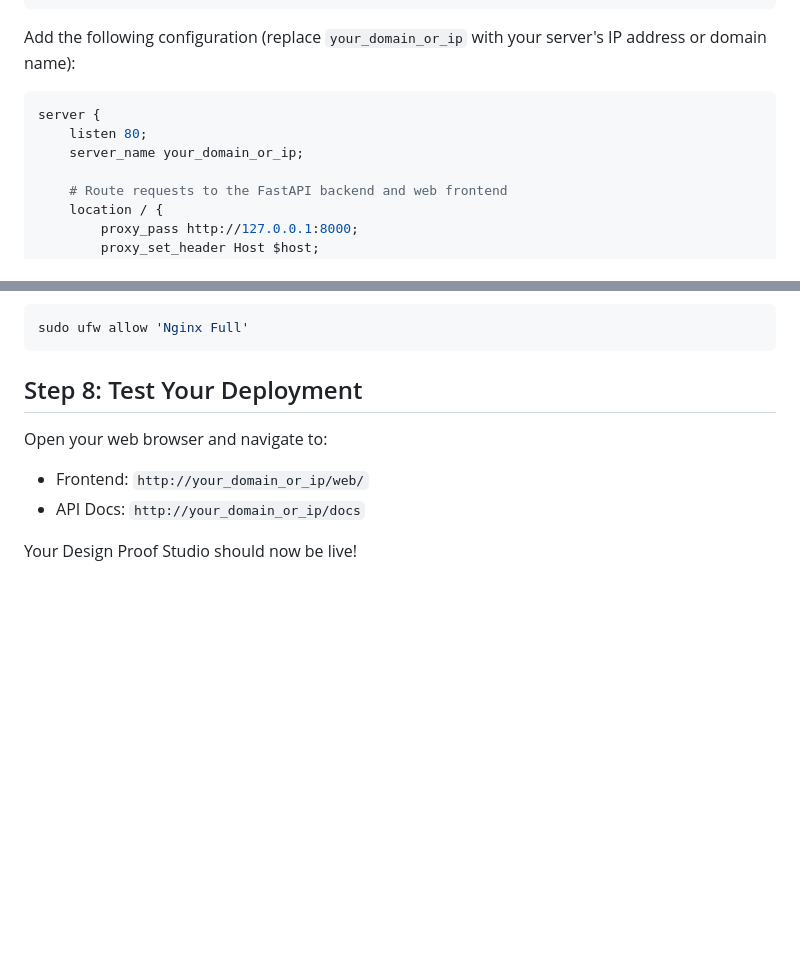
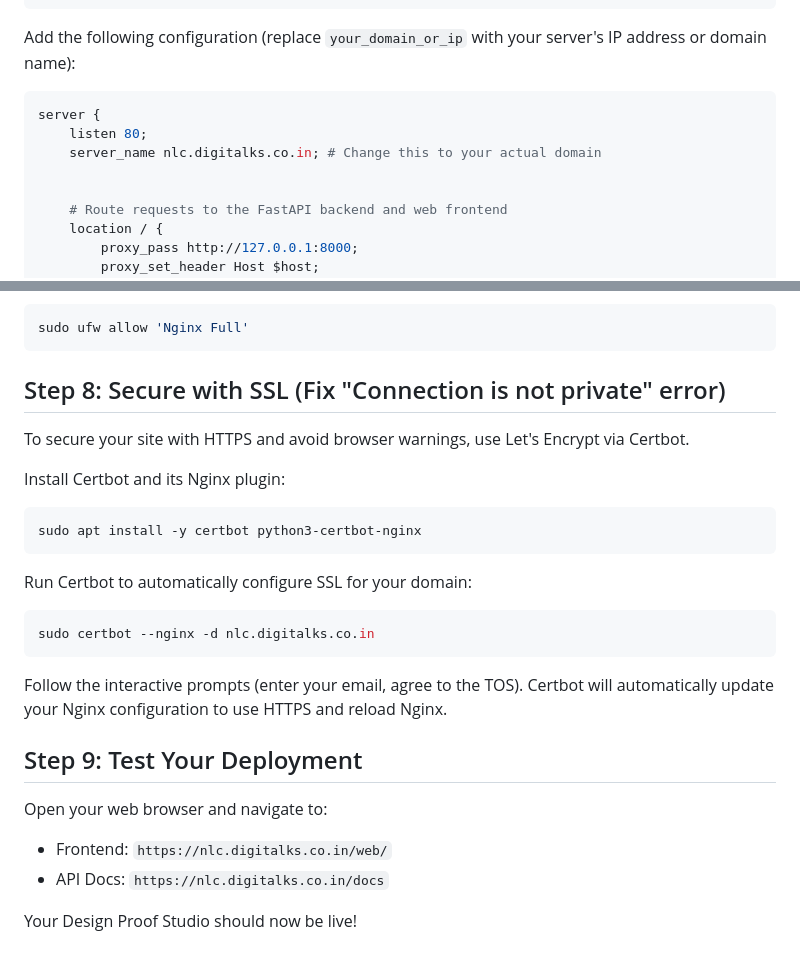
Before and after one commit to digitalkstechno/design-proof-studio, a Markdown page: README-ubuntu-deployment.md, 2 parts joined by grey strips. Rendered like a GitHub page; blank space fills up the shorter version.

Commit message:
Certbot will ask you a few quick questions (like your email address) and then it will automatically update your Nginx configuration and restart the server with a valid SSL certificate. Once that's done, the "Connection is not private" warning will disappear!

````diff
--- a/README-ubuntu-deployment.md
+++ b/README-ubuntu-deployment.md
@@ -96,7 +96,8 @@ Add the following configuration (replace `your_domain_or_ip` with your server's
 ```nginx
 server {
     listen 80;
-    server_name your_domain_or_ip;
+    server_name nlc.digitalks.co.in; # Change this to your actual domain
+
 
     # Route requests to the FastAPI backend and web frontend
     location / {
@@ -141,9 +142,23 @@ Allow HTTP traffic through the firewall:
 sudo ufw allow 'Nginx Full'
 ```
 
-## Step 8: Test Your Deployment
+## Step 8: Secure with SSL (Fix "Connection is not private" error)
+To secure your site with HTTPS and avoid browser warnings, use Let's Encrypt via Certbot.
+
+Install Certbot and its Nginx plugin:
+```bash
+sudo apt install -y certbot python3-certbot-nginx
+```
+
+Run Certbot to automatically configure SSL for your domain:
+```bash
+sudo certbot --nginx -d nlc.digitalks.co.in
+```
+Follow the interactive prompts (enter your email, agree to the TOS). Certbot will automatically update your Nginx configuration to use HTTPS and reload Nginx.
+
+## Step 9: Test Your Deployment
 Open your web browser and navigate to:
-- Frontend: `http://your_domain_or_ip/web/`
-- API Docs: `http://your_domain_or_ip/docs`
+- Frontend: `https://nlc.digitalks.co.in/web/`
+- API Docs: `https://nlc.digitalks.co.in/docs`
 
 Your Design Proof Studio should now be live!
````
